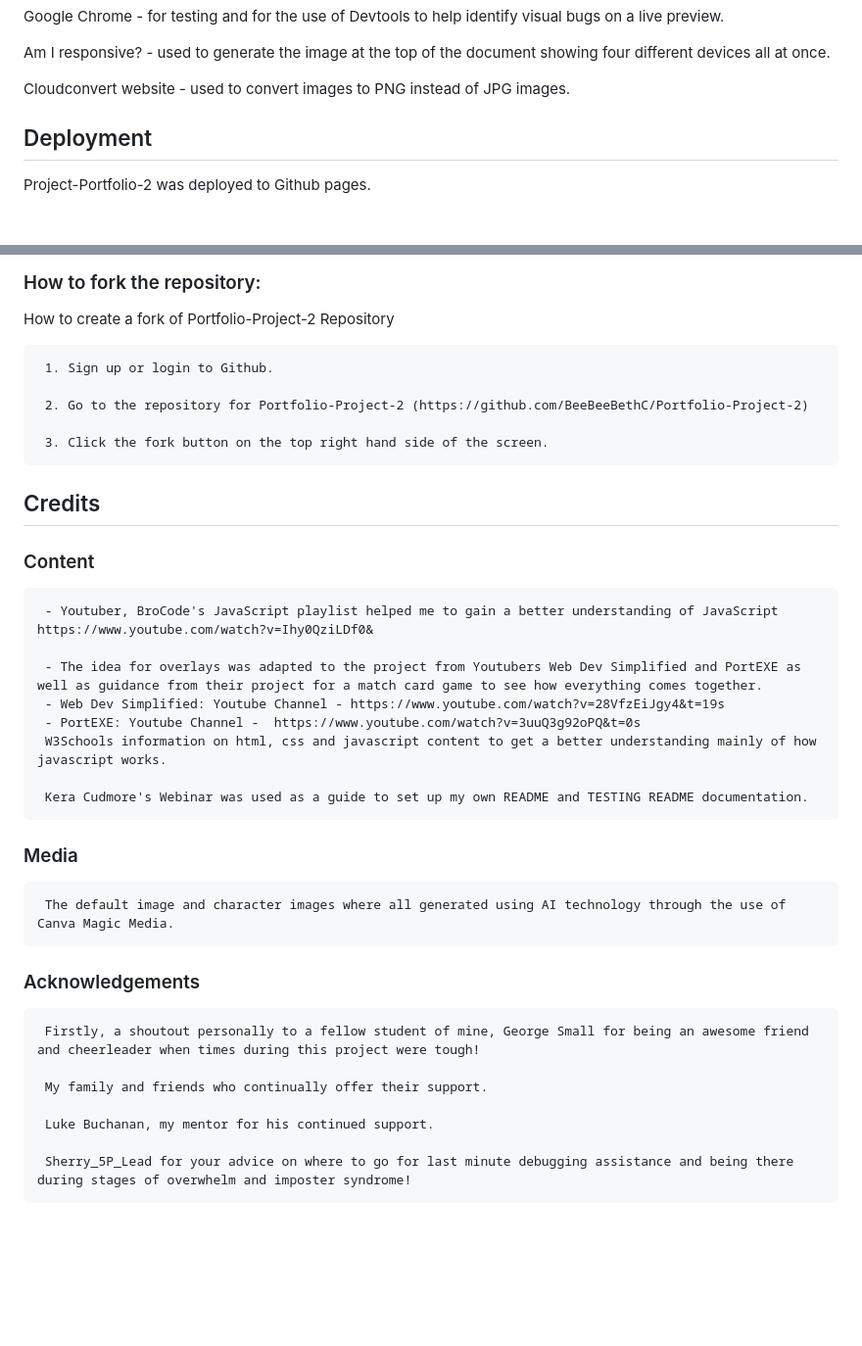
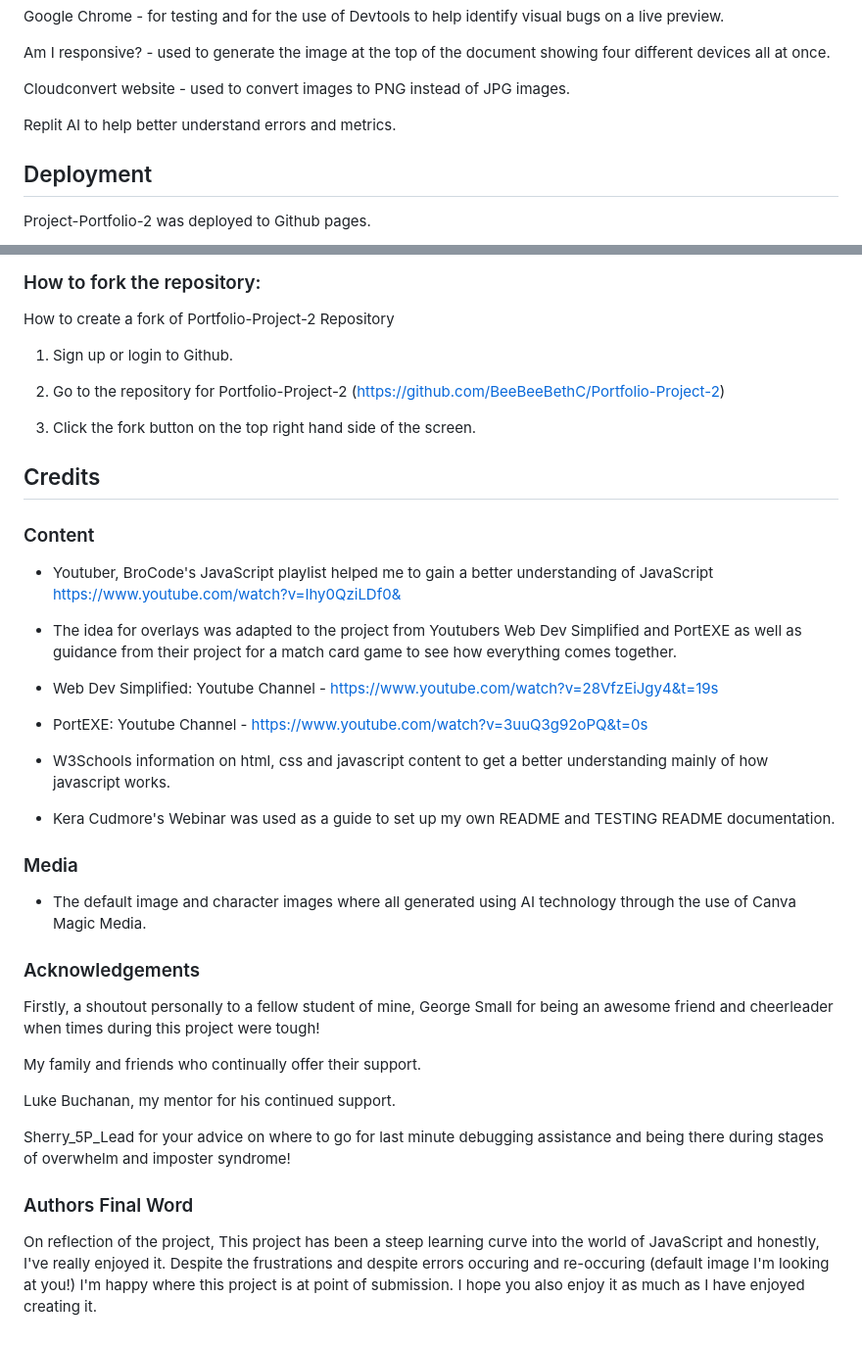
Before and after one commit to BeeBeeBethC/Portfolio-Project-2, a Markdown page: README.md, 2 parts joined by grey strips. Shown: that part at 98% size. GitHub-like rendering; blank space fills up the shorter version.

Commit message:
"updated both README and TESTING documentation"

```diff
--- a/README.md
+++ b/README.md
@@ -105,6 +105,7 @@ Am I responsive? - used to generate the image at the top of the document showing
 
 Cloudconvert website - used to convert images to PNG instead of JPG images.
 
+Replit AI to help better understand errors and metrics.
 
 ## Deployment
 
@@ -149,35 +150,39 @@ For local development, If you wish to explore the making of Portfolio-Project-2,
 
 How to create a fork of Portfolio-Project-2 Repository
 
-     1. Sign up or login to Github.
+  1. Sign up or login to Github.
 
-     2. Go to the repository for Portfolio-Project-2 (https://github.com/BeeBeeBethC/Portfolio-Project-2)
+  2. Go to the repository for Portfolio-Project-2 (https://github.com/BeeBeeBethC/Portfolio-Project-2)
 
-     3. Click the fork button on the top right hand side of the screen.
+  3. Click the fork button on the top right hand side of the screen.
 
 ## Credits
 
   ### Content
 
-     - Youtuber, BroCode's JavaScript playlist helped me to gain a better understanding of JavaScript https://www.youtube.com/watch?v=Ihy0QziLDf0&
+   - Youtuber, BroCode's JavaScript playlist helped me to gain a better understanding of JavaScript https://www.youtube.com/watch?v=Ihy0QziLDf0&
 
-     - The idea for overlays was adapted to the project from Youtubers Web Dev Simplified and PortEXE as well as guidance from their project for a match card game to see how everything comes together.
-     - Web Dev Simplified: Youtube Channel - https://www.youtube.com/watch?v=28VfzEiJgy4&t=19s
-     - PortEXE: Youtube Channel -  https://www.youtube.com/watch?v=3uuQ3g92oPQ&t=0s
-     W3Schools information on html, css and javascript content to get a better understanding mainly of how javascript works.
+   - The idea for overlays was adapted to the project from Youtubers Web Dev Simplified and PortEXE as well as guidance from their project for a match card game to see how everything comes together.
+   - Web Dev Simplified: Youtube Channel - https://www.youtube.com/watch?v=28VfzEiJgy4&t=19s
+   - PortEXE: Youtube Channel -  https://www.youtube.com/watch?v=3uuQ3g92oPQ&t=0s
+   - W3Schools information on html, css and javascript content to get a better understanding mainly of how javascript works.
 
-     Kera Cudmore's Webinar was used as a guide to set up my own README and TESTING README documentation.
+   - Kera Cudmore's Webinar was used as a guide to set up my own README and TESTING README documentation.
 
   ### Media
 
-     The default image and character images where all generated using AI technology through the use of Canva Magic Media.
+   - The default image and character images where all generated using AI technology through the use of Canva Magic Media.
 
   ### Acknowledgements
 
-     Firstly, a shoutout personally to a fellow student of mine, George Small for being an awesome friend and cheerleader when times during this project were tough!
+   Firstly, a shoutout personally to a fellow student of mine, George Small for being an awesome friend and cheerleader when times during this project were tough!
 
-     My family and friends who continually offer their support.
+   My family and friends who continually offer their support.
 
-     Luke Buchanan, my mentor for his continued support.
+   Luke Buchanan, my mentor for his continued support.
 
-     Sherry_5P_Lead for your advice on where to go for last minute debugging assistance and being there during stages of overwhelm and imposter syndrome!
+   Sherry_5P_Lead for your advice on where to go for last minute debugging assistance and being there during stages of overwhelm and imposter syndrome!
+
+   ### Authors Final Word
+
+   On reflection of the project, This project has been a steep learning curve into the world of JavaScript and honestly, I've really enjoyed it. Despite the frustrations and despite errors occuring and re-occuring (default image I'm looking at you!) I'm happy where this project is at point of submission. I hope you also enjoy it as much as I have enjoyed creating it.
```
Also changed, not shown: other parts of README.md (+7 -7 lines), TESTING.md (+7 -6 lines).
